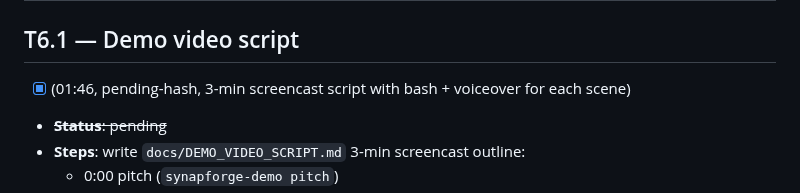
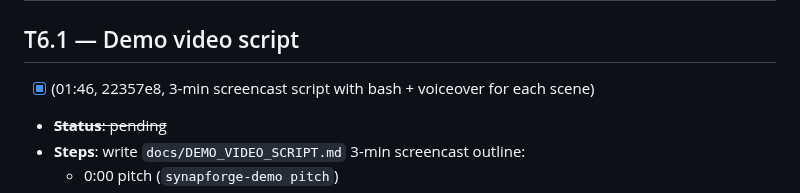
Before and after one commit to Lihfdgjr/synapforge, a Markdown page: docs/DEEP_MAINT_QUEUE.md, the part around the change. Drawn GitHub-style.

Commit message:
auto-T6.1: stamp commit hash 22357e8 in DEEP_MAINT_QUEUE.md

```diff
--- a/docs/DEEP_MAINT_QUEUE.md
+++ b/docs/DEEP_MAINT_QUEUE.md
@@ -562,7 +562,7 @@ Read `grep "VAL step" /workspace/runs/v24h_qwen3/train_run3*.log | tail -3`. If
 # Tier 6 — Investor / paper artifacts
 
 ## T6.1 — Demo video script
-- [x] (01:46, pending-hash, 3-min screencast script with bash + voiceover for each scene)
+- [x] (01:46, 22357e8, 3-min screencast script with bash + voiceover for each scene)
 - ~~**Status**: pending~~
 - **Steps**: write `docs/DEMO_VIDEO_SCRIPT.md` 3-min screencast outline:
   - 0:00 pitch (`synapforge-demo pitch`)
```
